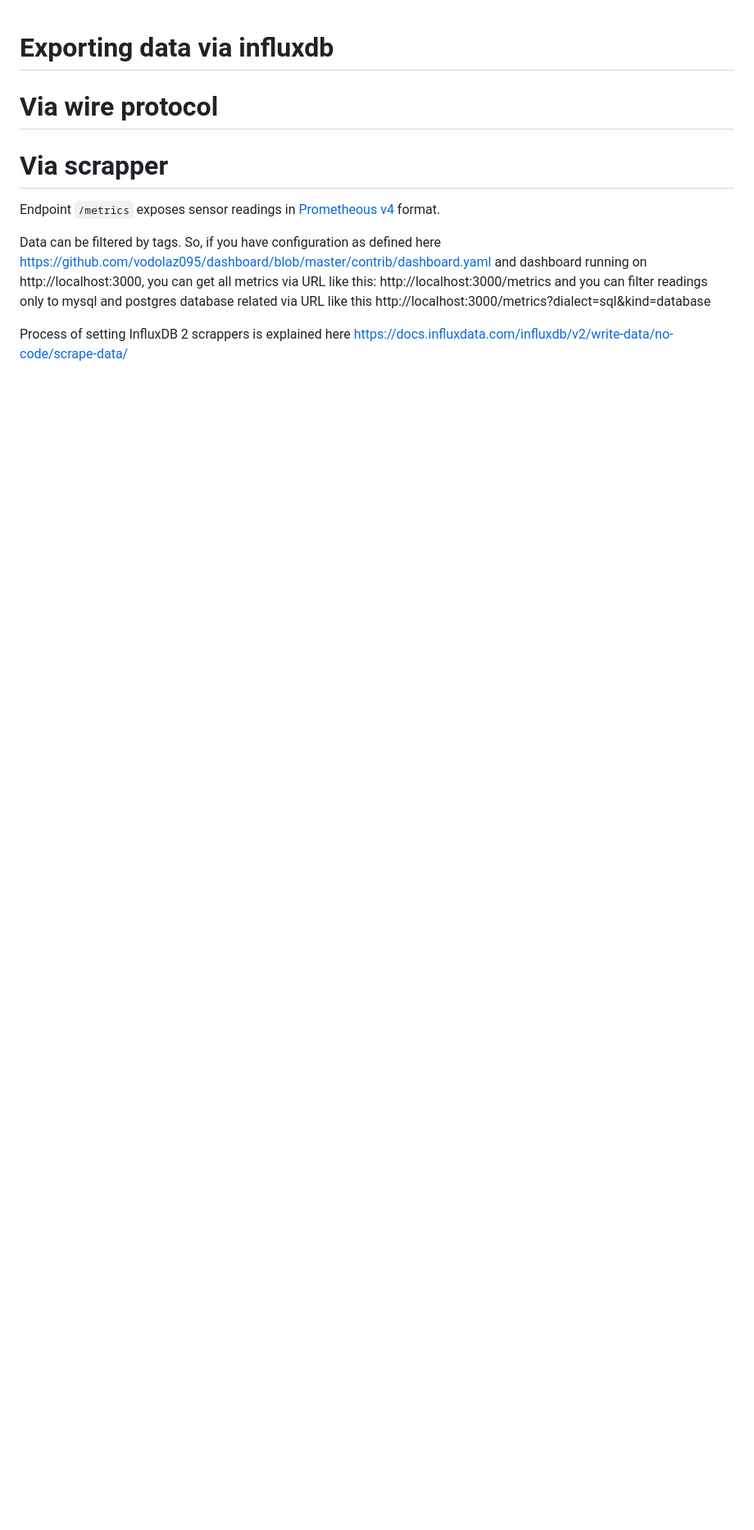
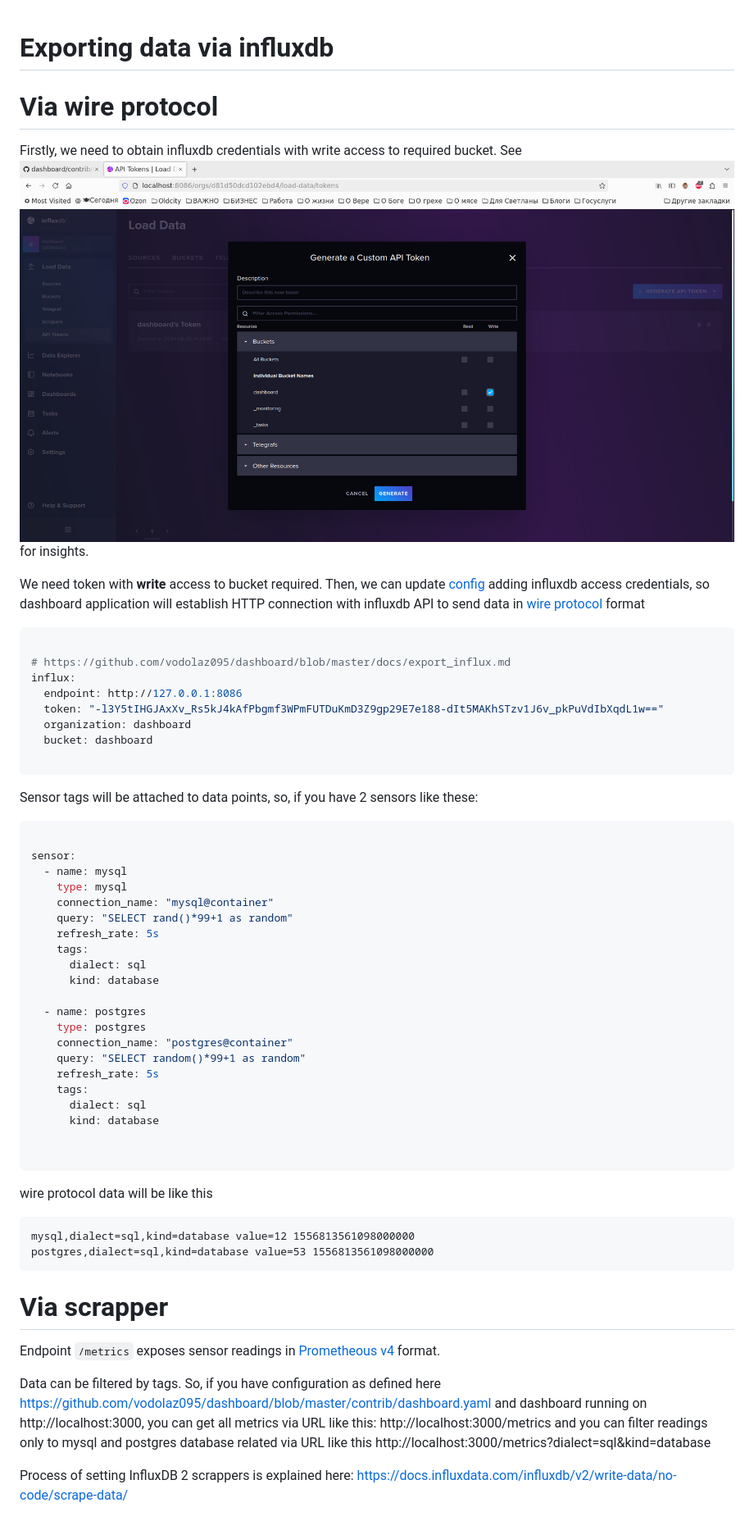
Before and after one commit to vodolaz095/dashboard, a Markdown page: docs/export_influx.md, the part around the change. Shown: that part at 82% size. GitHub-like rendering; pictures changed too: docs/influx.png (added); blank space fills up the shorter version.

Commit message:
influx docs

````diff
--- a/docs/export_influx.md
+++ b/docs/export_influx.md
@@ -3,6 +3,58 @@ Exporting data via influxdb
 
 Via wire protocol
 ===========================================
+Firstly, we need to obtain influxdb credentials with write access to required bucket.
+See ![screenshot](https://github.com/vodolaz095/dashboard/blob/master/docs/influx.png) for insights.
+
+We need token with **write** access to bucket required.
+Then, we can update [config](https://github.com/vodolaz095/dashboard/blob/master/contrib/dashboard.yaml) adding influxdb
+access credentials, so dashboard application will establish HTTP connection with influxdb API to send
+data in [wire protocol](https://docs.influxdata.com/influxdb/v2/reference/syntax/line-protocol/) format
+
+```yaml
+
+# https://github.com/vodolaz095/dashboard/blob/master/docs/export_influx.md
+influx:
+  endpoint: http://127.0.0.1:8086
+  token: "-l3Y5tIHGJAxXv_Rs5kJ4kAfPbgmf3WPmFUTDuKmD3Z9gp29E7e188-dIt5MAKhSTzv1J6v_pkPuVdIbXqdL1w=="
+  organization: dashboard
+  bucket: dashboard
+
+```
+
+Sensor tags will be attached to data points, so, if you have 2 sensors like these:
+
+```yaml
+
+sensor:
+  - name: mysql
+    type: mysql
+    connection_name: "mysql@container"
+    query: "SELECT rand()*99+1 as random"
+    refresh_rate: 5s
+    tags:
+      dialect: sql
+      kind: database
+
+  - name: postgres
+    type: postgres
+    connection_name: "postgres@container"
+    query: "SELECT random()*99+1 as random"
+    refresh_rate: 5s
+    tags:
+      dialect: sql
+      kind: database
+
+
+```
+
+wire protocol data will be like this
+```
+mysql,dialect=sql,kind=database value=12 1556813561098000000
+postgres,dialect=sql,kind=database value=53 1556813561098000000
+```
+
+
 
 Via scrapper
 ============================================
@@ -17,5 +69,5 @@ http://localhost:3000/metrics and you can filter readings only to mysql and
 postgres database related via URL like this http://localhost:3000/metrics?dialect=sql&kind=database
 
 
-Process of setting InfluxDB 2 scrappers is explained here
+Process of setting InfluxDB 2 scrappers is explained here:
 https://docs.influxdata.com/influxdb/v2/write-data/no-code/scrape-data/
````
